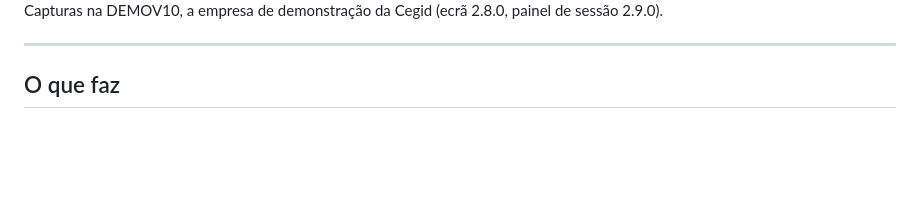
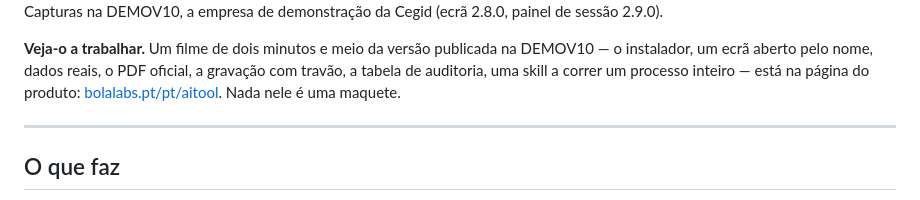
Before and after one commit to BolaLabs/AITOOL, a Markdown page: README.pt.md, the part around the change. GitHub-like rendering; blank space fills up the shorter version.

Commit message:
docs: the README points to the film on the product page

```diff
--- a/README.pt.md
+++ b/README.pt.md
@@ -88,6 +88,11 @@ funcionar em minutos.
 <img src="docs/assets/screenshot-ficha-ao-lado.jpg" alt="O assistente ancorado à direita do cliente Primavera, com a ficha de cliente que abriu ao lado" width="920">
 
 Capturas na DEMOV10, a empresa de demonstração da Cegid (ecrã 2.8.0, painel de sessão 2.9.0).
+
+**Veja-o a trabalhar.** Um filme de dois minutos e meio da versão publicada na DEMOV10 — o instalador,
+um ecrã aberto pelo nome, dados reais, o PDF oficial, a gravação com travão, a tabela de auditoria, uma
+skill a correr um processo inteiro — está na página do produto: [bolalabs.pt/pt/aitool](https://bolalabs.pt/pt/aitool/).
+Nada nele é uma maquete.
 
 ---
 
```
Also changed, not shown: README.md (+5 -0 lines).
